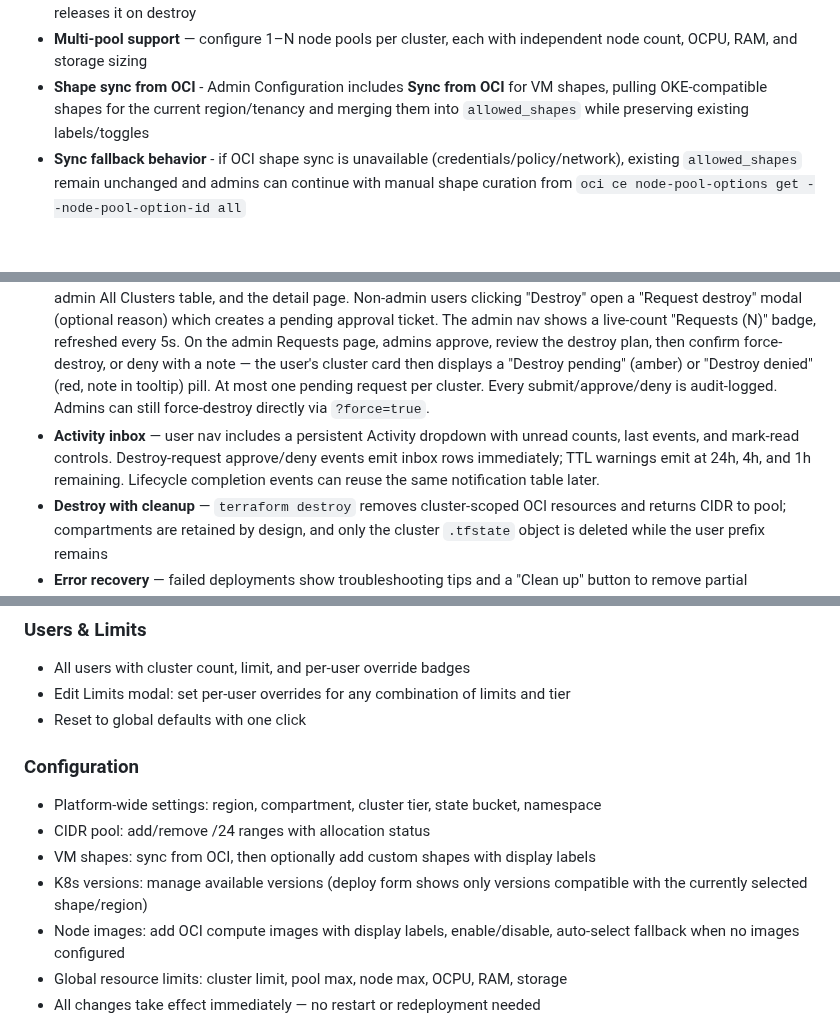
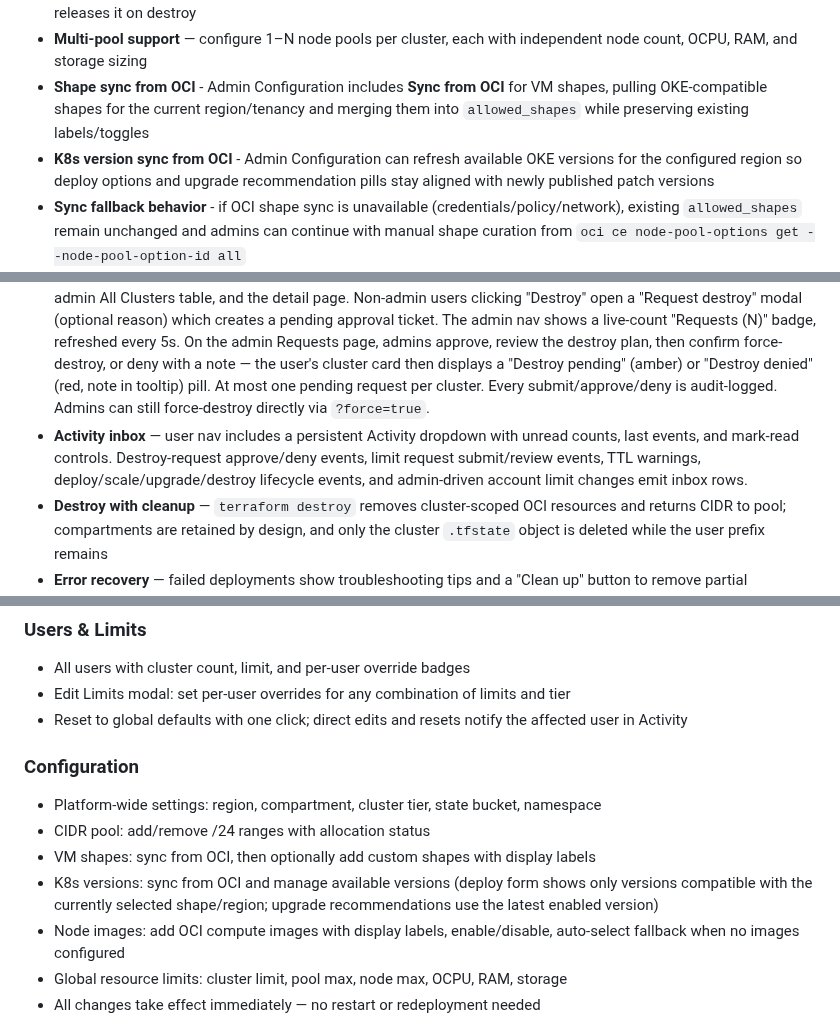
Before and after one commit to solvialab/infragate-landing, a Markdown page: docs/features.md, 3 parts joined by grey strips. Rendered like a GitHub page; blank space fills up the shorter version.

```diff
--- a/docs/features.md
+++ b/docs/features.md
@@ -17,6 +17,7 @@ A complete overview of what Infragate can do as an OCI-native Internal Developer
 - **CIDR pool management** — admins pre-populate a pool of /24 ranges; each cluster allocates one on deploy and releases it on destroy
 - **Multi-pool support** — configure 1–N node pools per cluster, each with independent node count, OCPU, RAM, and storage sizing
 - **Shape sync from OCI** - Admin Configuration includes **Sync from OCI** for VM shapes, pulling OKE-compatible shapes for the current region/tenancy and merging them into `allowed_shapes` while preserving existing labels/toggles
+- **K8s version sync from OCI** - Admin Configuration can refresh available OKE versions for the configured region so deploy options and upgrade recommendation pills stay aligned with newly published patch versions
 - **Sync fallback behavior** - if OCI shape sync is unavailable (credentials/policy/network), existing `allowed_shapes` remain unchanged and admins can continue with manual shape curation from `oci ce node-pool-options get --node-pool-option-id all`
 - **Shape-aware K8s picker** - deploy form Kubernetes options are filtered by the selected VM shape and region, and only include admin-enabled versions with OKE node-image compatibility for that shape. If compatibility lookup fails, the picker is fail-closed (no permissive fallback list), preventing invalid shape/version combinations before apply
 - **Node image selection** - admins configure allowed OCI compute images; users select an image on the deploy form or leave it as auto-select (latest OKE-compatible image). Templates can lock a specific image. Recommended onboarding flow: sync shapes from OCI first, then curate images from `oci ce node-pool-options get --node-pool-option-id all`
@@ -102,7 +103,7 @@ Infragate provides live cost estimation across the entire platform using OCI Pay
 - **Status tracking** — real-time status across all views: provisioning, scaling, upgrading, destroying, running, error, destroyed
 - **TTL visibility** — dashboard cards show color-coded countdown badges (green >24h, orange <24h, red <4h) for clusters with TTL. Detail page shows full expiry timestamp and remaining time
 - **Destroy protection + approval queue** — protected clusters show a red "Protected" badge on dashboard cards, the admin All Clusters table, and the detail page. Non-admin users clicking "Destroy" open a "Request destroy" modal (optional reason) which creates a pending approval ticket. The admin nav shows a live-count "Requests (N)" badge, refreshed every 5s. On the admin Requests page, admins approve, review the destroy plan, then confirm force-destroy, or deny with a note — the user's cluster card then displays a "Destroy pending" (amber) or "Destroy denied" (red, note in tooltip) pill. At most one pending request per cluster. Every submit/approve/deny is audit-logged. Admins can still force-destroy directly via `?force=true`.
-- **Activity inbox** — user nav includes a persistent Activity dropdown with unread counts, last events, and mark-read controls. Destroy-request approve/deny events emit inbox rows immediately; TTL warnings emit at 24h, 4h, and 1h remaining. Lifecycle completion events can reuse the same notification table later.
+- **Activity inbox** — user nav includes a persistent Activity dropdown with unread counts, last events, and mark-read controls. Destroy-request approve/deny events, limit request submit/review events, TTL warnings, deploy/scale/upgrade/destroy lifecycle events, and admin-driven account limit changes emit inbox rows.
 - **Destroy with cleanup** — `terraform destroy` removes cluster-scoped OCI resources and returns CIDR to pool; compartments are retained by design, and only the cluster `.tfstate` object is deleted while the user prefix remains
 - **Error recovery** — failed deployments show troubleshooting tips and a "Clean up" button to remove partial resources
 - **Kubeconfig download** — universal kubeconfig with embedded per-user ServiceAccount token; no OCI CLI or local OCI config required. Explicit OCI-exec fallback remains available via `/kubeconfig-oci`.
@@ -145,13 +146,13 @@ Six dedicated admin pages accessible to users with the `admin` role:
 ### Users & Limits
 - All users with cluster count, limit, and per-user override badges
 - Edit Limits modal: set per-user overrides for any combination of limits and tier
-- Reset to global defaults with one click
+- Reset to global defaults with one click; direct edits and resets notify the affected user in Activity
 
 ### Configuration
 - Platform-wide settings: region, compartment, cluster tier, state bucket, namespace
 - CIDR pool: add/remove /24 ranges with allocation status
 - VM shapes: sync from OCI, then optionally add custom shapes with display labels
-- K8s versions: manage available versions (deploy form shows only versions compatible with the currently selected shape/region)
+- K8s versions: sync from OCI and manage available versions (deploy form shows only versions compatible with the currently selected shape/region; upgrade recommendations use the latest enabled version)
 - Node images: add OCI compute images with display labels, enable/disable, auto-select fallback when no images configured
 - Global resource limits: cluster limit, pool max, node max, OCPU, RAM, storage
 - All changes take effect immediately — no restart or redeployment needed
```
